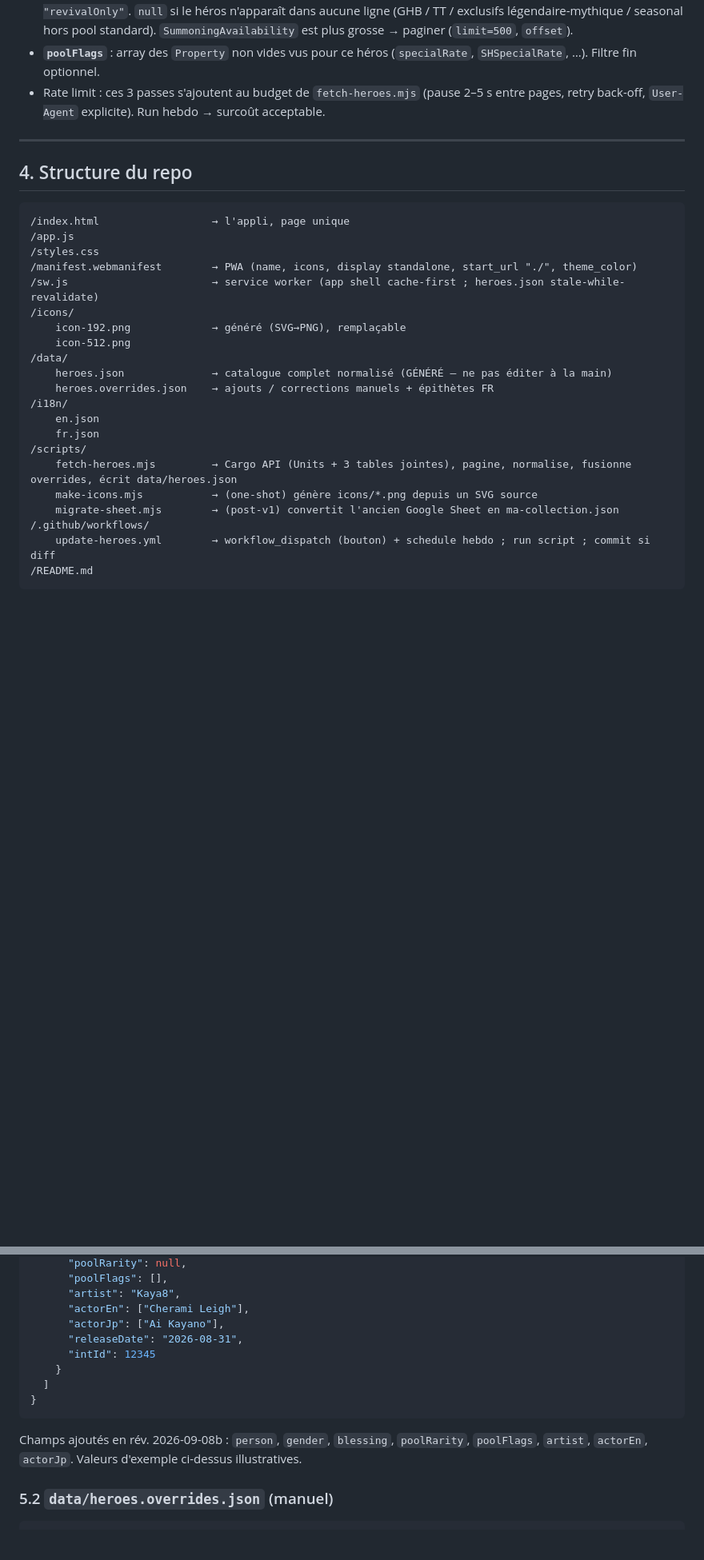
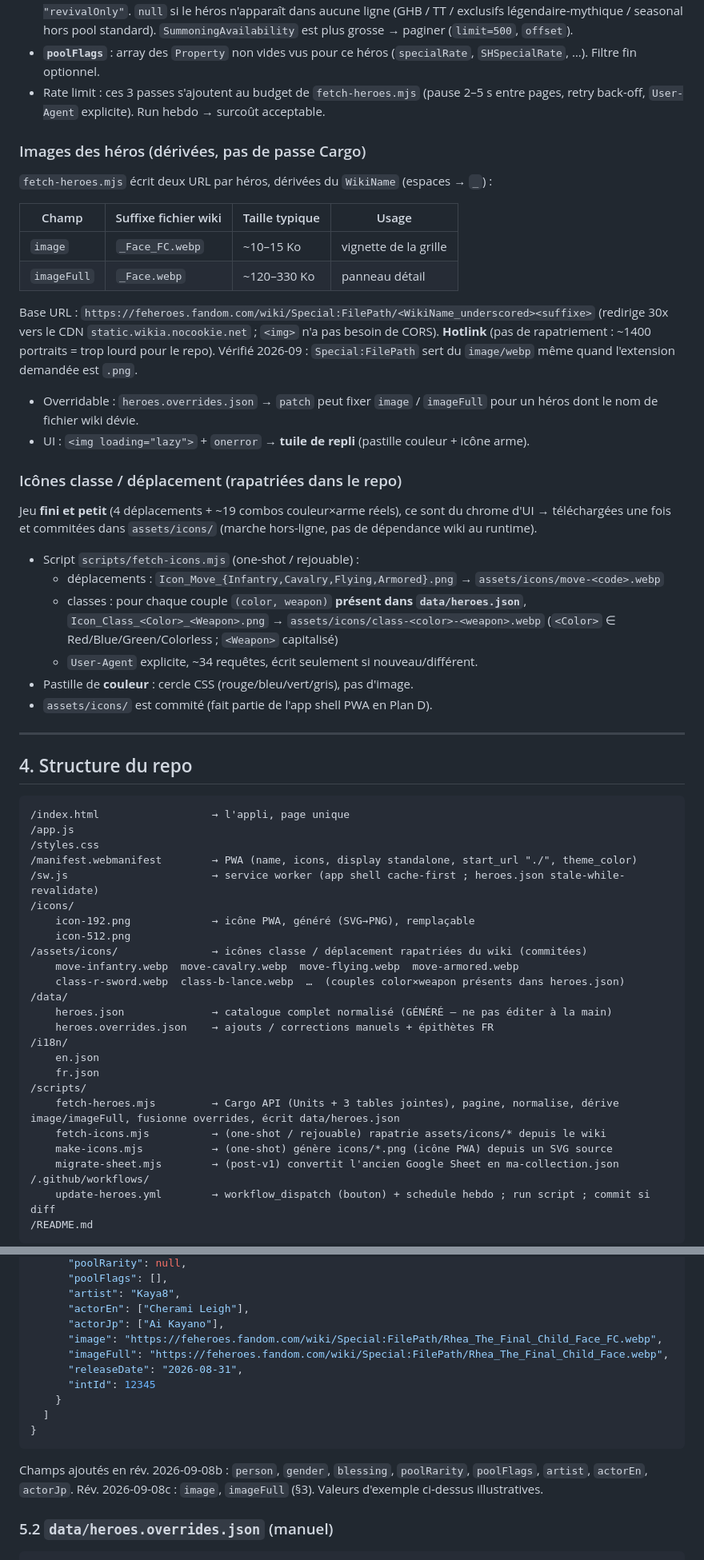
Before and after one commit to DrZeroes/feh-heroes-tracker, a Markdown page: feh-collection-tracker-design.md, 2 parts joined by grey strips. Shown at 80% size. GitHub-like rendering; blank space fills up the shorter version.

Commit message:
docs: spec rev c - hero portraits (hotlink) + vendored class/move icons
Co-Authored-By: Claude Sonnet 5 <noreply@anthropic.com>

````diff
--- a/feh-collection-tracker-design.md
+++ b/feh-collection-tracker-design.md
@@ -127,6 +127,32 @@ Jointure par **nom de page** : `_pageName` de ces tables ≈ `"<Name>: <Title>"`
 - **`poolFlags`** : array des `Property` non vides vus pour ce héros (`specialRate`, `SHSpecialRate`, …). Filtre fin optionnel.
 - Rate limit : ces 3 passes s'ajoutent au budget de `fetch-heroes.mjs` (pause 2–5 s entre pages, retry back-off, `User-Agent` explicite). Run hebdo → surcoût acceptable.
 
+### Images des héros (dérivées, pas de passe Cargo)
+
+`fetch-heroes.mjs` écrit deux URL par héros, dérivées du `WikiName` (espaces → `_`) :
+
+| Champ | Suffixe fichier wiki | Taille typique | Usage |
+|---|---|---|---|
+| `image` | `_Face_FC.webp` | ~10–15 Ko | vignette de la grille |
+| `imageFull` | `_Face.webp` | ~120–330 Ko | panneau détail |
+
+Base URL : `https://feheroes.fandom.com/wiki/Special:FilePath/<WikiName_underscored><suffixe>` (redirige 30x vers le CDN `static.wikia.nocookie.net` ; `<img>` n'a pas besoin de CORS). **Hotlink** (pas de rapatriement : ~1400 portraits = trop lourd pour le repo). Vérifié 2026-09 : `Special:FilePath` sert du `image/webp` même quand l'extension demandée est `.png`.
+
+- Overridable : `heroes.overrides.json` → `patch` peut fixer `image` / `imageFull` pour un héros dont le nom de fichier wiki dévie.
+- UI : `<img loading="lazy">` + `onerror` → **tuile de repli** (pastille couleur + icône arme).
+
+### Icônes classe / déplacement (rapatriées dans le repo)
+
+Jeu **fini et petit** (4 déplacements + ~19 combos couleur×arme réels), ce sont du chrome d'UI → téléchargées une fois et commitées dans `assets/icons/` (marche hors-ligne, pas de dépendance wiki au runtime).
+
+- Script `scripts/fetch-icons.mjs` (one-shot / rejouable) :
+  - déplacements : `Icon_Move_{Infantry,Cavalry,Flying,Armored}.png` → `assets/icons/move-<code>.webp`
+  - classes : pour chaque couple `(color, weapon)` **présent dans `data/heroes.json`**, `Icon_Class_<Color>_<Weapon>.png` → `assets/icons/class-<color>-<weapon>.webp`
+    (`<Color>` ∈ Red/Blue/Green/Colorless ; `<Weapon>` capitalisé)
+  - `User-Agent` explicite, ~34 requêtes, écrit seulement si nouveau/différent.
+- Pastille de **couleur** : cercle CSS (rouge/bleu/vert/gris), pas d'image.
+- `assets/icons/` est commité (fait partie de l'app shell PWA en Plan D).
+
 ---
 
 ## 4. Structure du repo
@@ -138,8 +164,11 @@ Jointure par **nom de page** : `_pageName` de ces tables ≈ `"<Name>: <Title>"`
 /manifest.webmanifest        → PWA (name, icons, display standalone, start_url "./", theme_color)
 /sw.js                       → service worker (app shell cache-first ; heroes.json stale-while-revalidate)
 /icons/
-    icon-192.png             → généré (SVG→PNG), remplaçable
+    icon-192.png             → icône PWA, généré (SVG→PNG), remplaçable
     icon-512.png
+/assets/icons/               → icônes classe / déplacement rapatriées du wiki (commitées)
+    move-infantry.webp  move-cavalry.webp  move-flying.webp  move-armored.webp
+    class-r-sword.webp  class-b-lance.webp  …  (couples color×weapon présents dans heroes.json)
 /data/
     heroes.json              → catalogue complet normalisé (GÉNÉRÉ — ne pas éditer à la main)
     heroes.overrides.json    → ajouts / corrections manuels + épithètes FR
@@ -147,8 +176,9 @@ Jointure par **nom de page** : `_pageName` de ces tables ≈ `"<Name>: <Title>"`
     en.json
     fr.json
 /scripts/
-    fetch-heroes.mjs         → Cargo API (Units + 3 tables jointes), pagine, normalise, fusionne overrides, écrit data/heroes.json
-    make-icons.mjs           → (one-shot) génère icons/*.png depuis un SVG source
+    fetch-heroes.mjs         → Cargo API (Units + 3 tables jointes), pagine, normalise, dérive image/imageFull, fusionne overrides, écrit data/heroes.json
+    fetch-icons.mjs          → (one-shot / rejouable) rapatrie assets/icons/* depuis le wiki
+    make-icons.mjs           → (one-shot) génère icons/*.png (icône PWA) depuis un SVG source
     migrate-sheet.mjs        → (post-v1) convertit l'ancien Google Sheet en ma-collection.json
 /.github/workflows/
     update-heroes.yml        → workflow_dispatch (bouton) + schedule hebdo ; run script ; commit si diff
@@ -187,6 +217,8 @@ Aucun `package.json` requis si `fetch-heroes.mjs` n'utilise que `fetch` natif (N
       "artist": "Kaya8",
       "actorEn": ["Cherami Leigh"],
       "actorJp": ["Ai Kayano"],
+      "image": "https://feheroes.fandom.com/wiki/Special:FilePath/Rhea_The_Final_Child_Face_FC.webp",
+      "imageFull": "https://feheroes.fandom.com/wiki/Special:FilePath/Rhea_The_Final_Child_Face.webp",
       "releaseDate": "2026-08-31",
       "intId": 12345
     }
@@ -194,7 +226,7 @@ Aucun `package.json` requis si `fetch-heroes.mjs` n'utilise que `fetch` natif (N
 }
 ```
 
-Champs ajoutés en rév. 2026-09-08b : `person`, `gender`, `blessing`, `poolRarity`, `poolFlags`, `artist`, `actorEn`, `actorJp`. Valeurs d'exemple ci-dessus illustratives.
+Champs ajoutés en rév. 2026-09-08b : `person`, `gender`, `blessing`, `poolRarity`, `poolFlags`, `artist`, `actorEn`, `actorJp`. Rév. 2026-09-08c : `image`, `imageFull` (§3). Valeurs d'exemple ci-dessus illustratives.
 
 ### 5.2 `data/heroes.overrides.json` (manuel)
 ```json
````
Also changed, not shown: other parts of feh-collection-tracker-design.md (+2 -2 lines).
